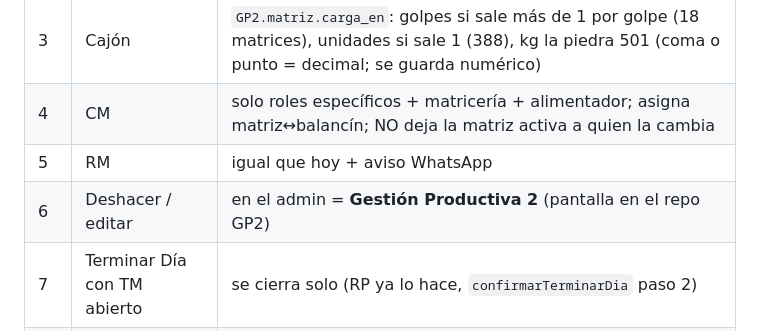
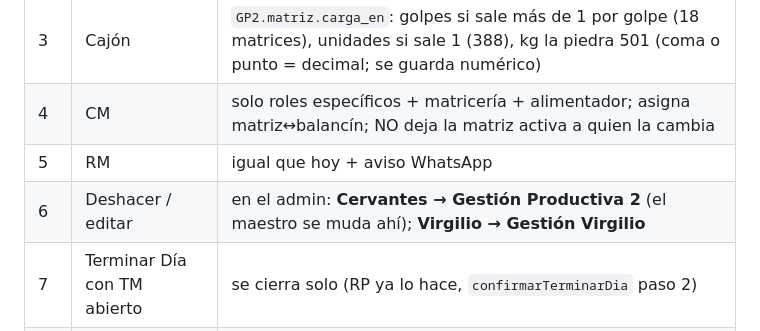
Before and after one commit to loekemeyer/GP2-Registro-Produccion, a Markdown page: docs/INVENTARIO-FUNCIONES.md, the part around the change. Rendered like a GitHub page.

Commit message:
7.3: admin Cervantes en GP2, Virgilio en Gestion Virgilio
Hecho-por: Thomas Loekemeyer (employee_id 3)
Co-Authored-By: Claude Opus 5.5 <noreply@anthropic.com>
Claude-Session: https://claude.ai/code/session_01Gh7Vr29wxkHksfuGZVt5Bg

```diff
--- a/docs/INVENTARIO-FUNCIONES.md
+++ b/docs/INVENTARIO-FUNCIONES.md
@@ -345,7 +345,7 @@ Resuelta: ~~aparato compartido~~ → en Cervantes cada operario usa su celular (
 | 3 | Cajón | `GP2.matriz.carga_en`: golpes si sale más de 1 por golpe (18 matrices), unidades si sale 1 (388), kg la piedra 501 (coma o punto = decimal; se guarda numérico) |
 | 4 | CM | solo roles específicos + matricería + alimentador; asigna matriz↔balancín; NO deja la matriz activa a quien la cambia |
 | 5 | RM | igual que hoy + aviso WhatsApp |
-| 6 | Deshacer / editar | en el admin = **Gestión Productiva 2** (pantalla en el repo GP2) |
+| 6 | Deshacer / editar | en el admin: **Cervantes → Gestión Productiva 2** (el maestro se muda ahí); **Virgilio → Gestión Virgilio** |
 | 7 | Terminar Día con TM abierto | se cierra solo (RP ya lo hace, `confirmarTerminarDia` paso 2) |
 | 8 | Seguir cajón al otro día | se mantiene; el código de Logística = secreto en la base |
 | 9 | Rollos | los maneja el alimentador (rol), no el legajo 19 |
```
